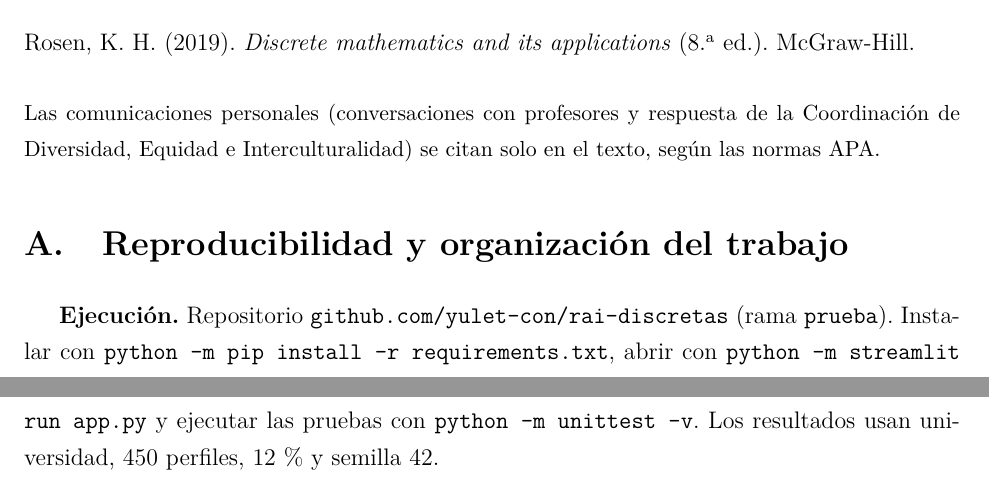
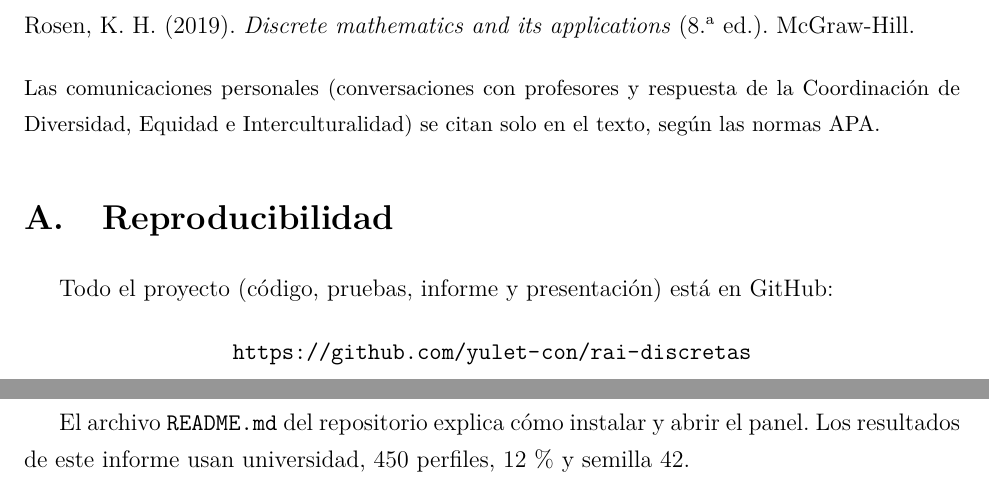
Before and after one commit to yulet-con/rai-discretas, a LaTeX document (docs/Informe_Tecnico_RAI.tex): two parts of pages 14 and 15 of 15, joined at a grey line, cut so that both start at the same text. Compiled offline with pdfLaTeX.

Commit message:
Informe: reproducibilidad sencilla con el enlace del repositorio y PDF recompilado
Co-Authored-By: Claude Opus 5.5 <noreply@anthropic.com>

```diff
--- a/docs/Informe_Tecnico_RAI.tex
+++ b/docs/Informe_Tecnico_RAI.tex
@@ -392,9 +392,11 @@ Conexión con el sistema académico, el programa para la diversidad y las alerta
 
 % ------------------------------------------------------------- Anexo
 \appendix
-\section{Reproducibilidad y organización del trabajo}
-\textbf{Ejecución.} Repositorio \codigo{github.com/yulet-con/rai-discretas} (rama \codigo{prueba}). Instalar con \codigo{python -m pip install -r requirements.txt}, abrir con \codigo{python -m streamlit run app.py} y ejecutar las pruebas con \codigo{python -m unittest -v}. Los resultados usan universidad, 450 perfiles, 12\,\% y semilla 42.
+\section{Reproducibilidad}
+Todo el proyecto (código, pruebas, informe y presentación) está en GitHub:
 
+\begin{center}\url{https://github.com/yulet-con/rai-discretas}\end{center}
 
+El archivo \codigo{README.md} del repositorio explica cómo instalar y abrir el panel. Los resultados de este informe usan universidad, 450 perfiles, 12\,\% y semilla 42.
 
 \end{document}
```
Also changed, not shown: docs/Informe_Tecnico_RAI.pdf.
